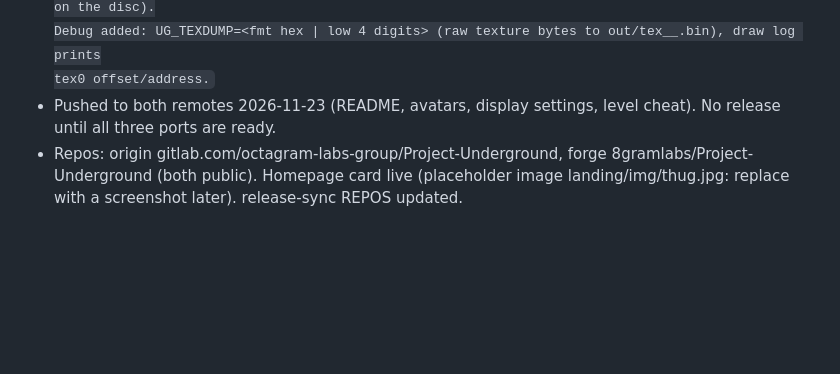
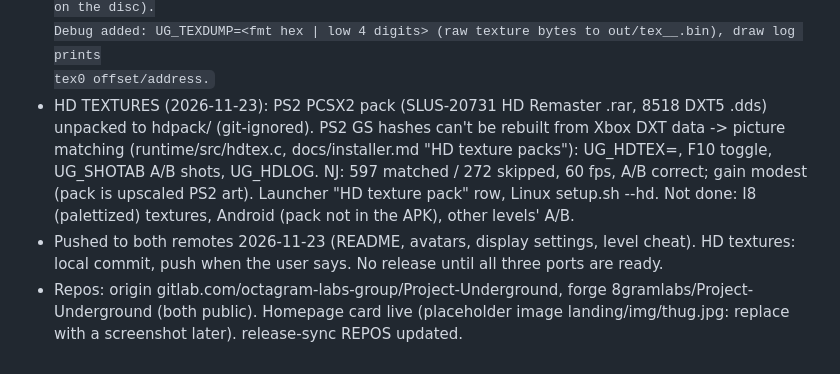
Before and after one commit to 760hdz-creator/Project-Underground, a Markdown page: STATE.md, the part around the change. Rendered like a GitHub page; blank space fills up the shorter version.

```diff
--- a/STATE.md
+++ b/STATE.md
@@ -209,7 +209,12 @@ print(','.join(ev))")" UG_SHOT=1200 ./out/underground.exe   (NJ level by ~frame
   never loads (empty level, cut content). testlevel: "problem with the disc" (Green_Sky.tex.Xbx not on the disc).
   Debug added: UG_TEXDUMP=<fmt hex | low 4 digits> (raw texture bytes to out/tex_<addr>_<fmt>.bin), draw log prints
   tex0 offset/address.
-- Pushed to both remotes 2026-11-23 (README, avatars, display settings, level cheat). No release until all three
-  ports are ready.
+- HD TEXTURES (2026-11-23): PS2 PCSX2 pack (SLUS-20731 HD Remaster .rar, 8518 DXT5 .dds) unpacked to hdpack/
+  (git-ignored). PS2 GS hashes can't be rebuilt from Xbox DXT data -> picture matching (runtime/src/hdtex.c,
+  docs/installer.md "HD texture packs"): UG_HDTEX=<folder>, F10 toggle, UG_SHOTAB A/B shots, UG_HDLOG. NJ: 597
+  matched / 272 skipped, 60 fps, A/B correct; gain modest (pack is upscaled PS2 art). Launcher "HD texture pack" row,
+  Linux setup.sh --hd. Not done: I8 (palettized) textures, Android (pack not in the APK), other levels' A/B.
+- Pushed to both remotes 2026-11-23 (README, avatars, display settings, level cheat). HD textures: local commit,
+  push when the user says. No release until all three ports are ready.
 - Repos: origin gitlab.com/octagram-labs-group/Project-Underground, forge 8gramlabs/Project-Underground (both public).
   Homepage card live (placeholder image landing/img/thug.jpg: replace with a screenshot later). release-sync REPOS updated.
```
Also changed, not shown: README.md (+20 -1 lines), docs/installer.md (+13 -0 lines), docs/images/hd_compare.jpg (added), docs/images/launcher_settings.jpg, 7 other files.
